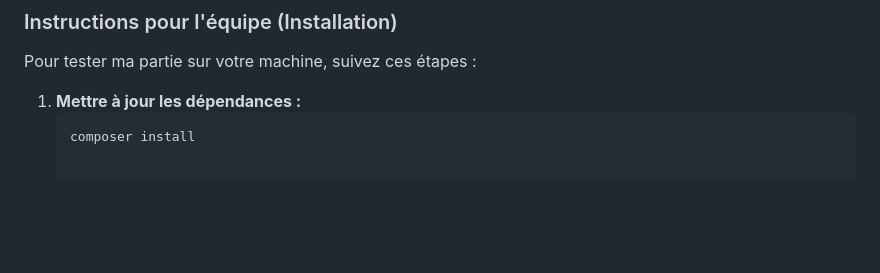
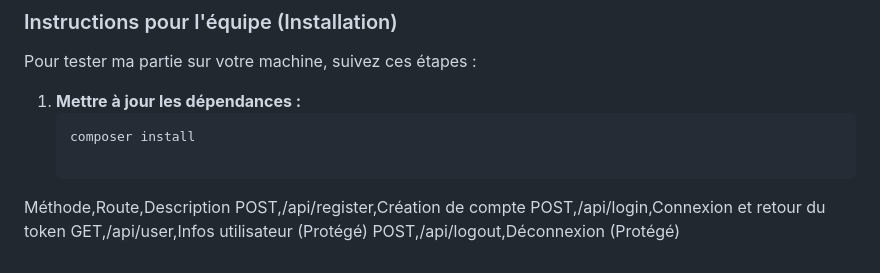
Before and after one commit to AbdramaneDiallo777/analyse-ia-backend, a Markdown page: README.md, the part around the change. Drawn GitHub-style; blank space fills up the shorter version.

Commit message:
Update README.md
Mis à jour

````diff
--- a/README.md
+++ b/README.md
@@ -73,3 +73,9 @@ Pour tester ma partie sur votre machine, suivez ces étapes :
 1. **Mettre à jour les dépendances :**
    ```bash
    composer install
+
+Méthode,Route,Description
+POST,/api/register,Création de compte
+POST,/api/login,Connexion et retour du token
+GET,/api/user,Infos utilisateur (Protégé)
+POST,/api/logout,Déconnexion (Protégé)
````
